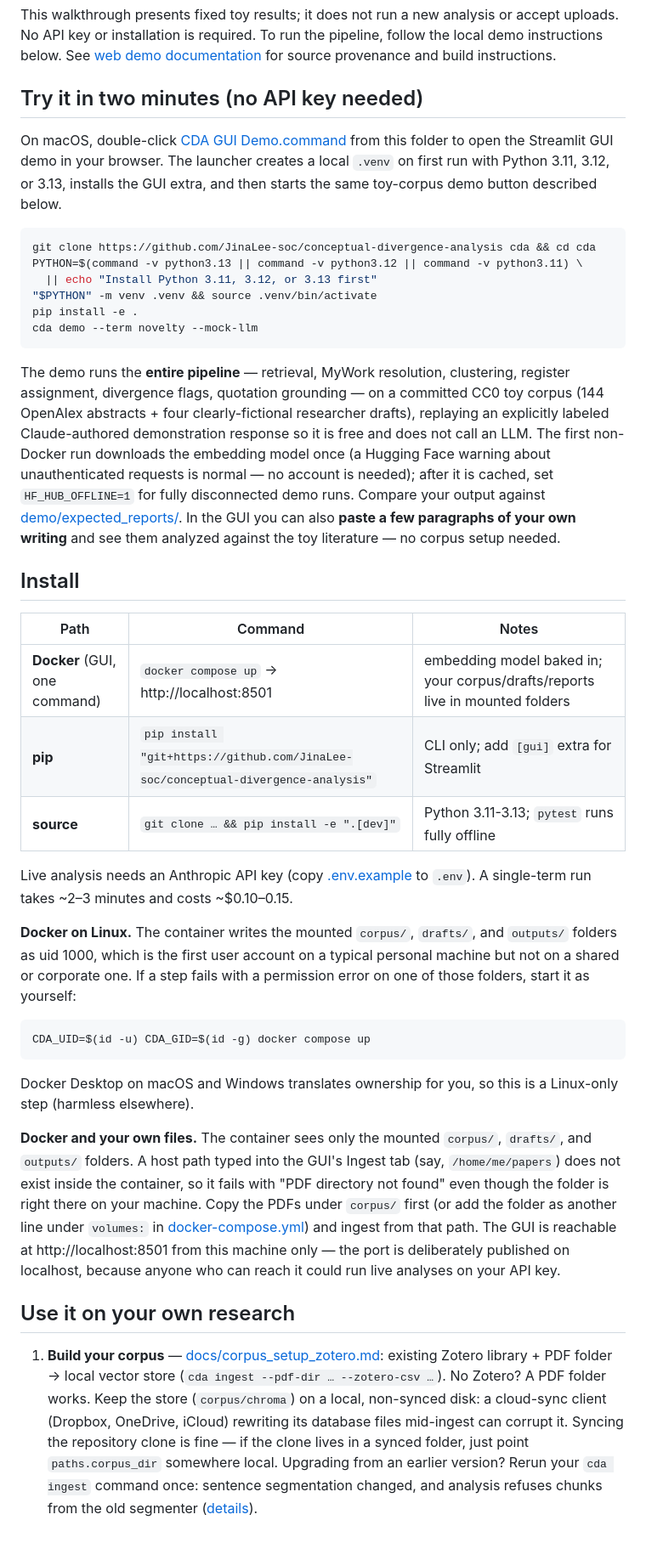
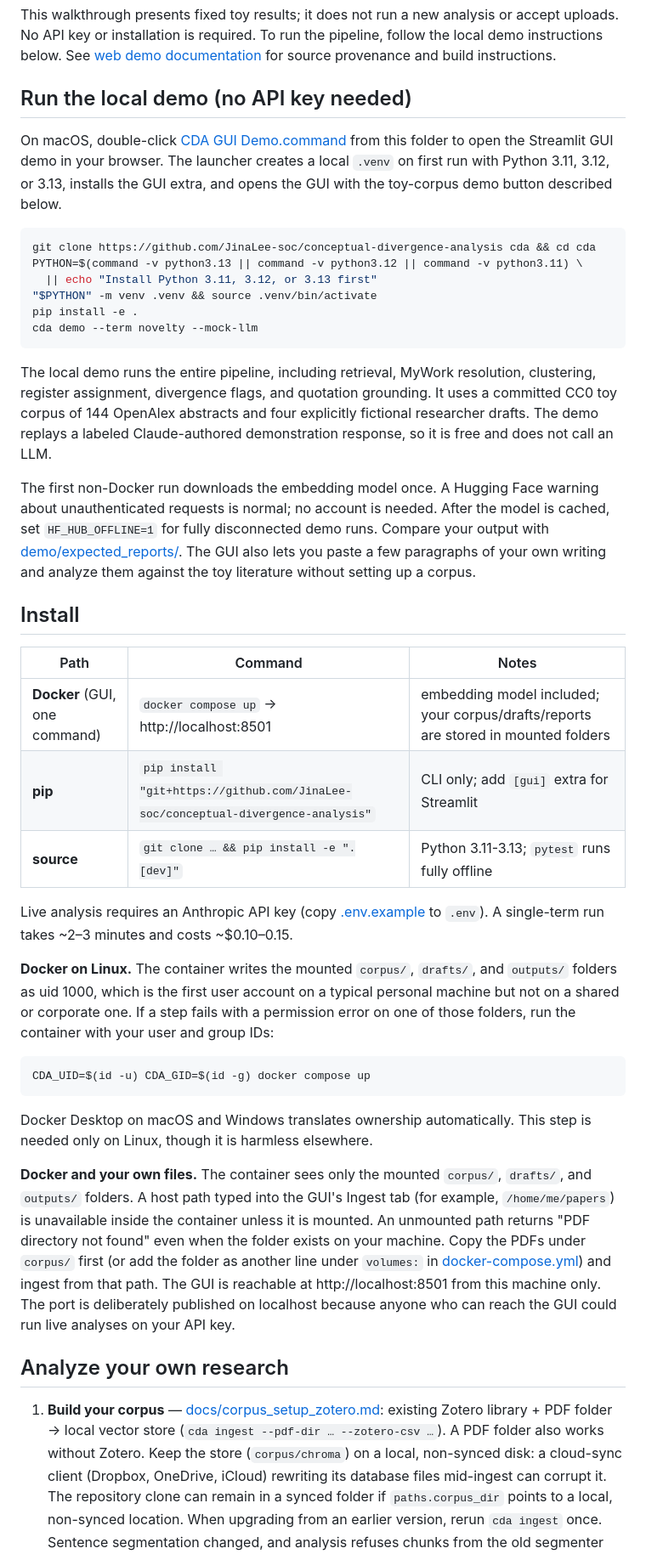
Before and after one commit to JinaLee-soc/conceptual-divergence-analysis, a Markdown page: README.md, the part around one of its changes. Shown at 85% size. Rendered like a GitHub page; blank space fills up the shorter version.

Commit message:
Clarify README prose and usage guidance

````diff
--- a/README.md
+++ b/README.md
@@ -44,12 +42,12 @@ accept uploads. No API key or installation is required. To run the pipeline,
 follow the local demo instructions below. See [web demo documentation](docs/github-pages-demo.md)
 for source provenance and build instructions.
 
-## Try it in two minutes (no API key needed)
+## Run the local demo (no API key needed)
 
 On macOS, double-click [CDA GUI Demo.command](CDA%20GUI%20Demo.command) from
 this folder to open the Streamlit GUI demo in your browser. The launcher
 creates a local `.venv` on first run with Python 3.11, 3.12, or 3.13,
-installs the GUI extra, and then starts the same toy-corpus demo button
+installs the GUI extra, and opens the GUI with the toy-corpus demo button
 described below.
 
 ```bash
@@ -61,60 +59,61 @@ pip install -e .
 cda demo --term novelty --mock-llm
 ```
 
-The demo runs the **entire pipeline** — retrieval, MyWork resolution,
-clustering, register assignment, divergence flags, quotation grounding — on a
-committed CC0 toy corpus (144 OpenAlex abstracts +
-four clearly-fictional researcher drafts), replaying an explicitly labeled Claude-authored demonstration response
-so it is free and does not call an LLM. The first non-Docker run downloads the
-embedding model once (a Hugging Face warning about unauthenticated requests
-is normal — no account is needed); after it is cached, set `HF_HUB_OFFLINE=1`
-for fully disconnected demo runs. Compare your output against
-[demo/expected_reports/](demo/expected_reports/). In the GUI you can also
-**paste a few paragraphs of your own writing** and see them analyzed against
-the toy literature — no corpus setup needed.
+The local demo runs the entire pipeline, including retrieval, MyWork resolution,
+clustering, register assignment, divergence flags, and quotation grounding. It
+uses a committed CC0 toy corpus of 144 OpenAlex abstracts and four explicitly
+fictional researcher drafts. The demo replays a labeled Claude-authored
+demonstration response, so it is free and does not call an LLM.
+
+The first non-Docker run downloads the embedding model once. A Hugging Face
+warning about unauthenticated requests is normal; no account is needed. After
+the model is cached, set `HF_HUB_OFFLINE=1` for fully disconnected demo runs.
+Compare your output with [demo/expected_reports/](demo/expected_reports/).
+The GUI also lets you paste a few paragraphs of your own writing and analyze
+them against the toy literature without setting up a corpus.
 
 ## Install
 
 | Path | Command | Notes |
 |---|---|---|
-| **Docker** (GUI, one command) | `docker compose up` → http://localhost:8501 | embedding model baked in; your corpus/drafts/reports live in mounted folders |
+| **Docker** (GUI, one command) | `docker compose up` → http://localhost:8501 | embedding model included; your corpus/drafts/reports are stored in mounted folders |
 | **pip** | `pip install "git+https://github.com/JinaLee-soc/conceptual-divergence-analysis"` | CLI only; add `[gui]` extra for Streamlit |
 | **source** | `git clone … && pip install -e ".[dev]"` | Python 3.11-3.13; `pytest` runs fully offline |
 
-Live analysis needs an Anthropic API key (copy [.env.example](.env.example)
+Live analysis requires an Anthropic API key (copy [.env.example](.env.example)
 to `.env`). A single-term run takes ~2–3 minutes and costs ~$0.10–0.15.
 
 **Docker on Linux.** The container writes the mounted `corpus/`, `drafts/`,
 and `outputs/` folders as uid 1000, which is the first user account on a
 typical personal machine but not on a shared or corporate one. If a step
-fails with a permission error on one of those folders, start it as yourself:
+fails with a permission error on one of those folders, run the container with your user and group IDs:
 
 ```bash
 CDA_UID=$(id -u) CDA_GID=$(id -g) docker compose up
 ```
 
-Docker Desktop on macOS and Windows translates ownership for you, so this is
-a Linux-only step (harmless elsewhere).
+Docker Desktop on macOS and Windows translates ownership automatically. This
+step is needed only on Linux, though it is harmless elsewhere.
 
 **Docker and your own files.** The container sees only the mounted `corpus/`,
 `drafts/`, and `outputs/` folders. A host path typed into the GUI's Ingest
-tab (say, `/home/me/papers`) does not exist inside the container, so it fails
-with "PDF directory not found" even though the folder is right there on your
-machine. Copy the PDFs under `corpus/` first (or add the folder as another
+tab (for example, `/home/me/papers`) is unavailable inside the container unless
+it is mounted. An unmounted path returns "PDF directory not found" even when
+the folder exists on your machine. Copy the PDFs under `corpus/` first (or add the folder as another
 line under `volumes:` in [docker-compose.yml](docker-compose.yml)) and ingest
 from that path. The GUI is reachable at http://localhost:8501 from this
-machine only — the port is deliberately published on localhost, because
-anyone who can reach it could run live analyses on your API key.
+machine only. The port is deliberately published on localhost because anyone
+who can reach the GUI could run live analyses on your API key.
 
-## Use it on your own research
+## Analyze your own research
 
 1. **Build your corpus** — [docs/corpus_setup_zotero.md](docs/corpus_setup_zotero.md):
    existing Zotero library + PDF folder → local vector store
-   (`cda ingest --pdf-dir … --zotero-csv …`). No Zotero? A PDF folder works.
+   (`cda ingest --pdf-dir … --zotero-csv …`). A PDF folder also works without Zotero.
    Keep the store (`corpus/chroma`) on a local, non-synced disk: a cloud-sync
    client (Dropbox, OneDrive, iCloud) rewriting its database files mid-ingest
-   can corrupt it. Syncing the repository clone is fine — if the clone lives
-   in a synced folder, just point `paths.corpus_dir` somewhere local.
-   Upgrading from an earlier version? Rerun your `cda ingest` command once:
-   sentence segmentation changed, and analysis refuses chunks from the old
+   can corrupt it. The repository clone can remain in a synced folder if
+   `paths.corpus_dir` points to a local, non-synced location.
+   When upgrading from an earlier version, rerun `cda ingest` once.
+   Sentence segmentation changed, and analysis refuses chunks from the old
    segmenter ([details](docs/quickstart.md#updating-an-existing-corpus)).
````
Also changed, not shown: other parts of README.md (+24 -27 lines).
